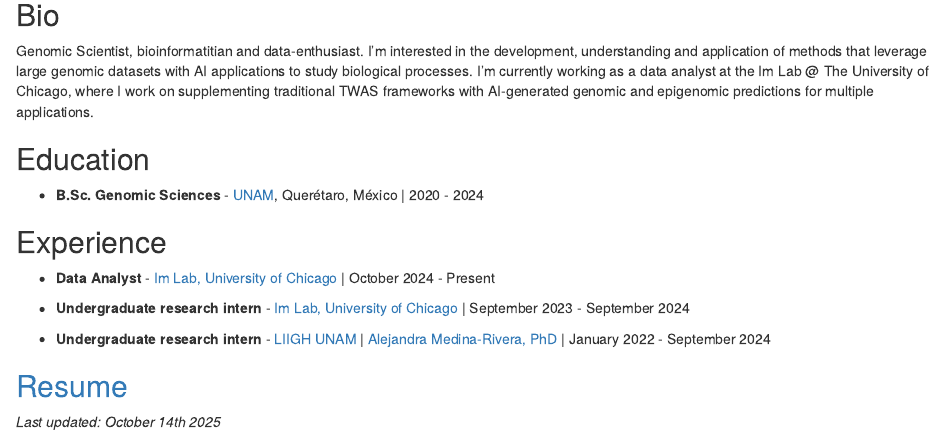
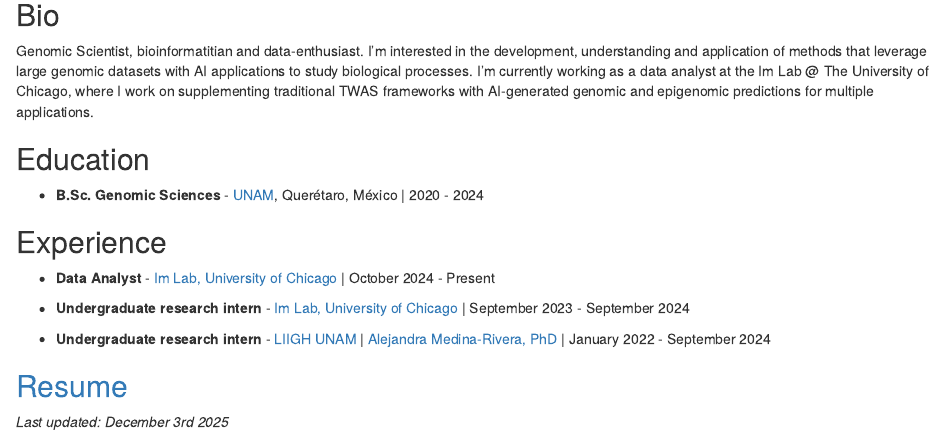
Before and after one commit to SophSM/SophSM.github.io, an R Markdown document (index.Rmd): the page in a window 1100 px wide, from 80 px down. Rendered offline with R 4.5, knitr and Pandoc, with nearby package versions; drawn as R Markdown's standard HTML page in place of the format the file asks for.

Commit message:
update dec 3

```diff
--- a/index.Rmd
+++ b/index.Rmd
@@ -31,4 +31,4 @@ Genomic Scientist, bioinformatitian and data-enthusiast. I'm interested in the d
 
 ## [Resume](https://sophsm.github.io/CV/)
 
-*Last updated: October 14th 2025*
+*Last updated: December 3rd 2025*
```
